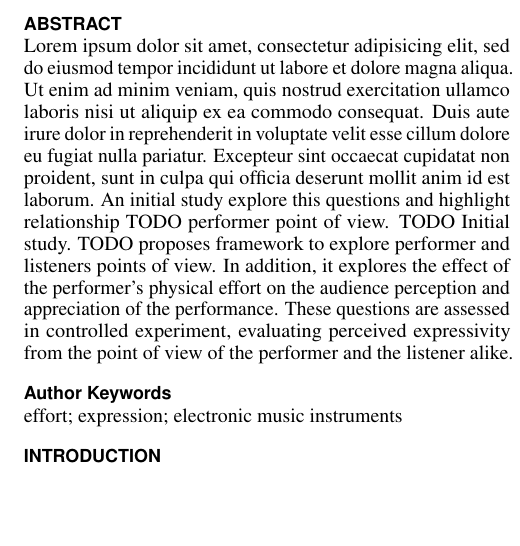
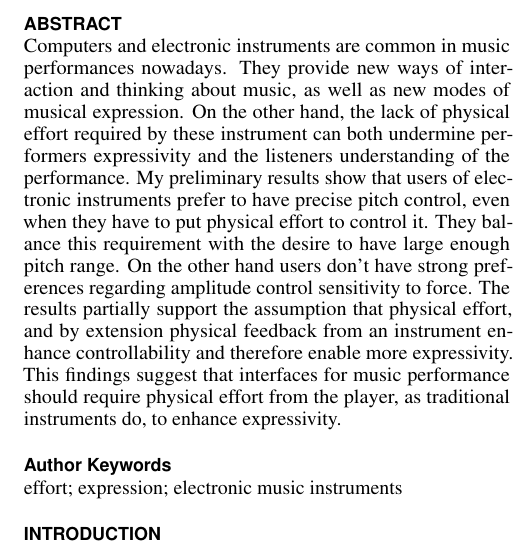
Before and after one commit to Nagasaki45/IDMT-final, a LaTeX document (paper/paper.tex): part of one column of page 1 of 4, cut so that both start at the same text, the shorter picture padded with empty space. Compiled offline with pdfLaTeX.

Commit message:
Paper: Add abstract

```diff
--- a/paper/paper.tex
+++ b/paper/paper.tex
@@ -82,15 +82,22 @@
 
 \maketitle
 
-% TODO abstract
 \begin{abstract}
-  Lorem ipsum dolor sit amet, consectetur adipisicing elit, sed do eiusmod tempor incididunt ut labore et dolore magna aliqua. Ut enim ad minim veniam, quis nostrud exercitation ullamco laboris nisi ut aliquip ex ea commodo consequat. Duis aute irure dolor in reprehenderit in voluptate velit esse cillum dolore eu fugiat nulla pariatur. Excepteur sint occaecat cupidatat non proident, sunt in culpa qui officia deserunt mollit anim id est laborum.
-An initial study explore this questions and highlight relationship
-TODO performer point of view.
-TODO Initial study.
-TODO proposes framework to explore performer and listeners points of view.
-In addition, it explores the effect of the performer's physical effort on the audience perception and appreciation of the performance.
-These questions are assessed in controlled experiment, evaluating perceived expressivity from the point of view of the performer and the listener alike.
+
+  %% Intro to the field
+  Computers and electronic instruments are common in music performances nowadays.
+  They provide new ways of interaction and thinking about music, as well as new modes of musical expression.
+  %% The problem
+  On the other hand, the lack of physical effort required by these instrument can both undermine performers expressivity and the listeners understanding of the performance.
+  %% One sentence of results
+  My preliminary results show that users of electronic instruments prefer to have precise pitch control, even when they have to put physical effort to control it.
+  They balance this requirement with the desire to have large enough pitch range.
+  On the other hand users don't have strong preferences regarding amplitude control sensitivity to force.
+  %% How the main results answer the problem
+  The results partially support the assumption that physical effort, and by extension physical feedback from an instrument enhance controllability and therefore enable more expressivity.
+  %% General context
+  This findings suggest that interfaces for music performance should require physical effort from the player, as traditional instruments do, to enhance expressivity.
+  %% Conclusion
 
 \end{abstract}
 
```
